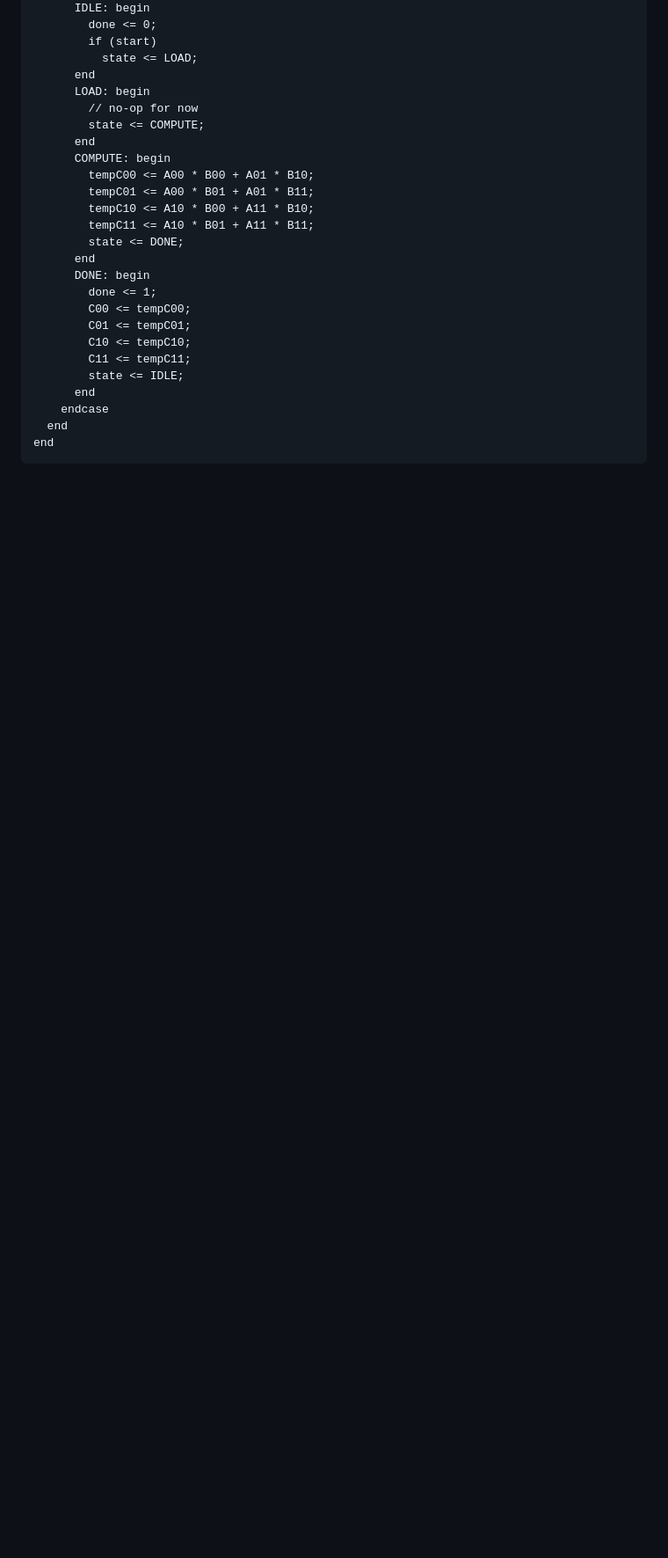
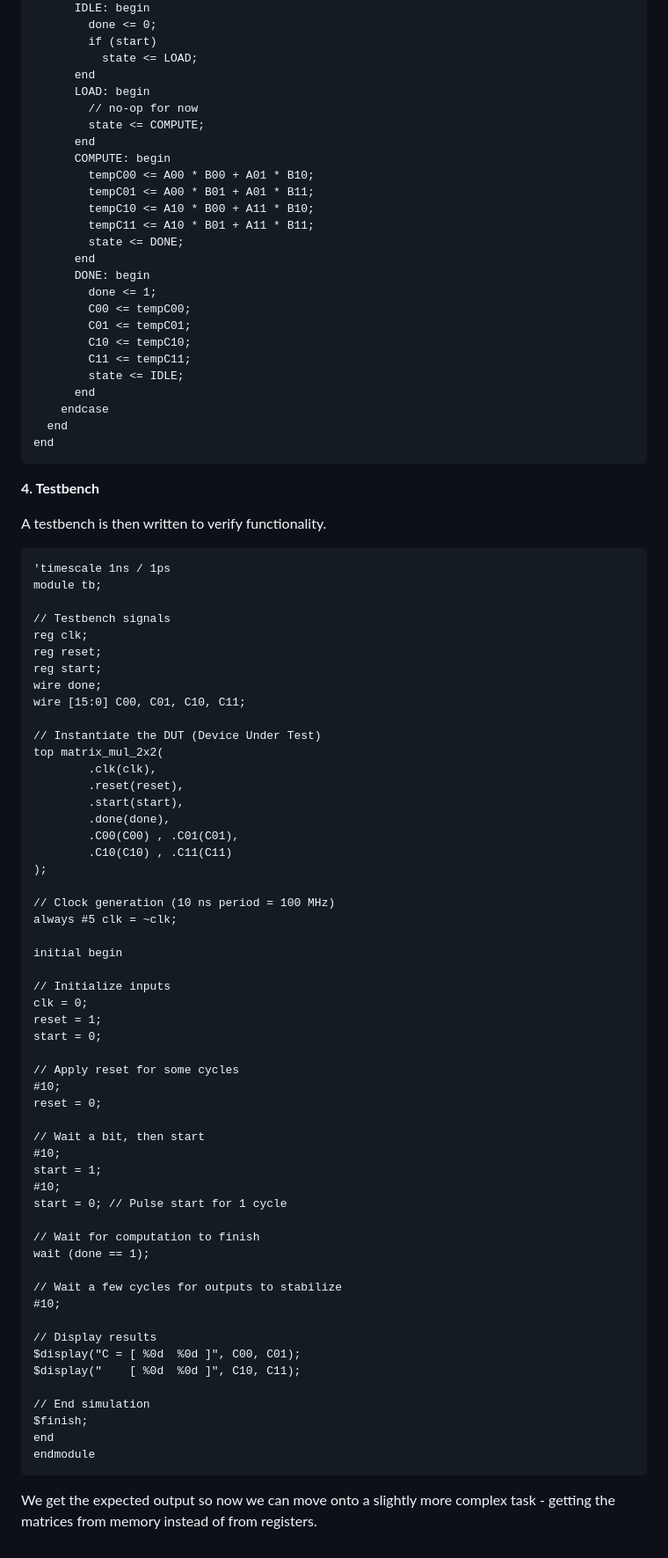
Before and after one commit to r4hulrr/logic-gate-learner, a Markdown page: docs/02_fpga_hardcode_mm.md, the part around the change. Shown: that part at 88% size. GitHub-like rendering; blank space fills up the shorter version.

Commit message:
updated docs with testing theory and conditions

````diff
--- a/docs/02_fpga_hardcode_mm.md
+++ b/docs/02_fpga_hardcode_mm.md
@@ -177,3 +177,64 @@ always @(posedge clk or posedge reset) begin
   end
 end
 ```
+**4. Testbench**
+
+A testbench is then written to verify functionality.
+```verilog
+'timescale 1ns / 1ps
+module tb;
+
+// Testbench signals
+reg clk;
+reg reset;
+reg start;
+wire done;
+wire [15:0] C00, C01, C10, C11;
+
+// Instantiate the DUT (Device Under Test)
+top matrix_mul_2x2(
+		.clk(clk),
+		.reset(reset),
+		.start(start),
+		.done(done),
+		.C00(C00) , .C01(C01),
+		.C10(C10) , .C11(C11)
+);
+
+// Clock generation (10 ns period = 100 MHz)
+always #5 clk = ~clk;
+
+initial begin
+
+// Initialize inputs
+clk = 0;
+reset = 1;
+start = 0;
+
+// Apply reset for some cycles
+#10;
+reset = 0;
+
+// Wait a bit, then start
+#10;
+start = 1;
+#10;
+start = 0; // Pulse start for 1 cycle
+
+// Wait for computation to finish
+wait (done == 1);
+
+// Wait a few cycles for outputs to stabilize
+#10;
+
+// Display results
+$display("C = [ %0d  %0d ]", C00, C01);
+$display("    [ %0d  %0d ]", C10, C11);
+
+// End simulation
+$finish;
+end
+endmodule
+```
+We get the expected output so now we can move onto a slightly more complex task - getting the matrices from memory
+instead of from registers.
````
